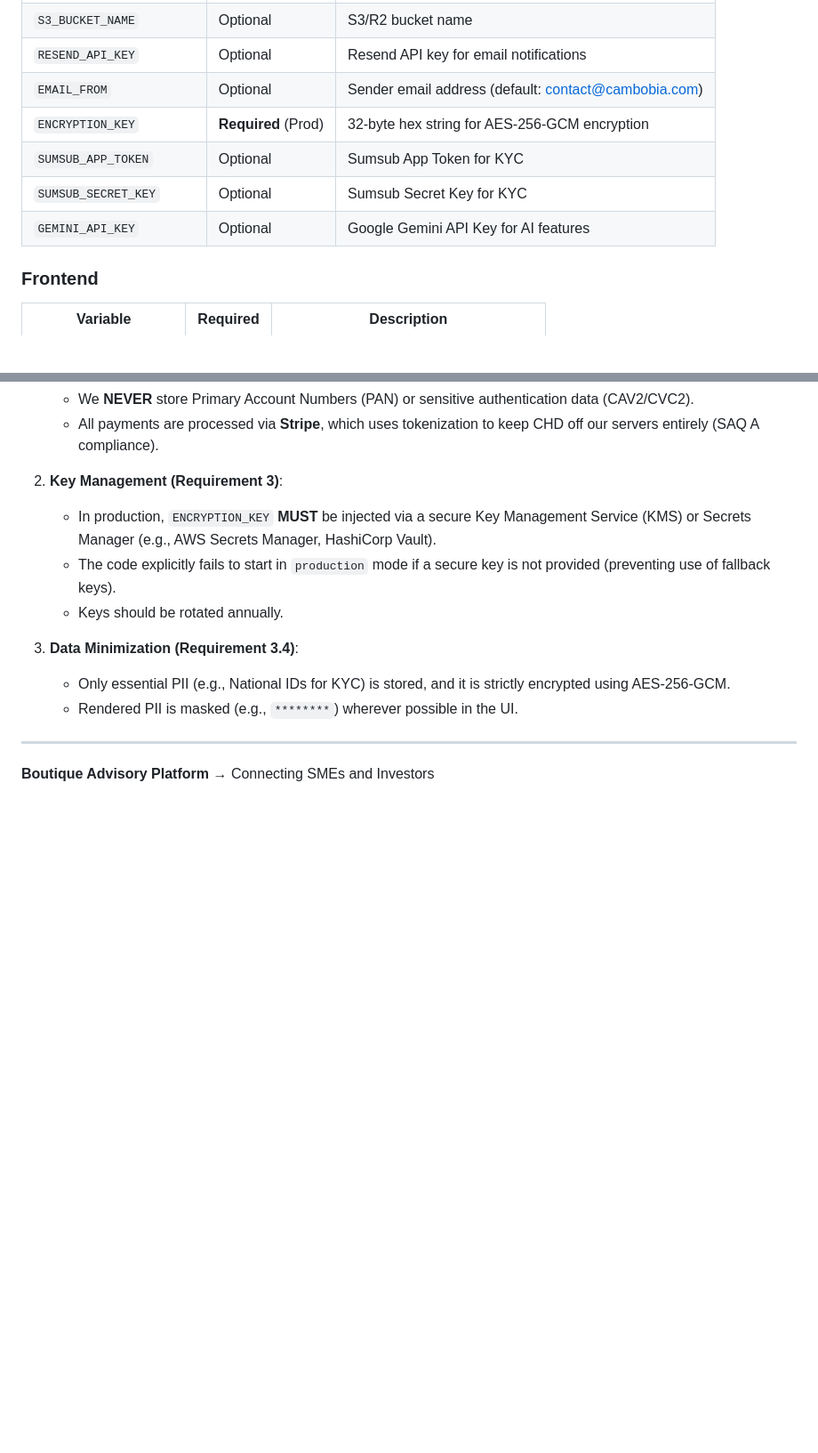
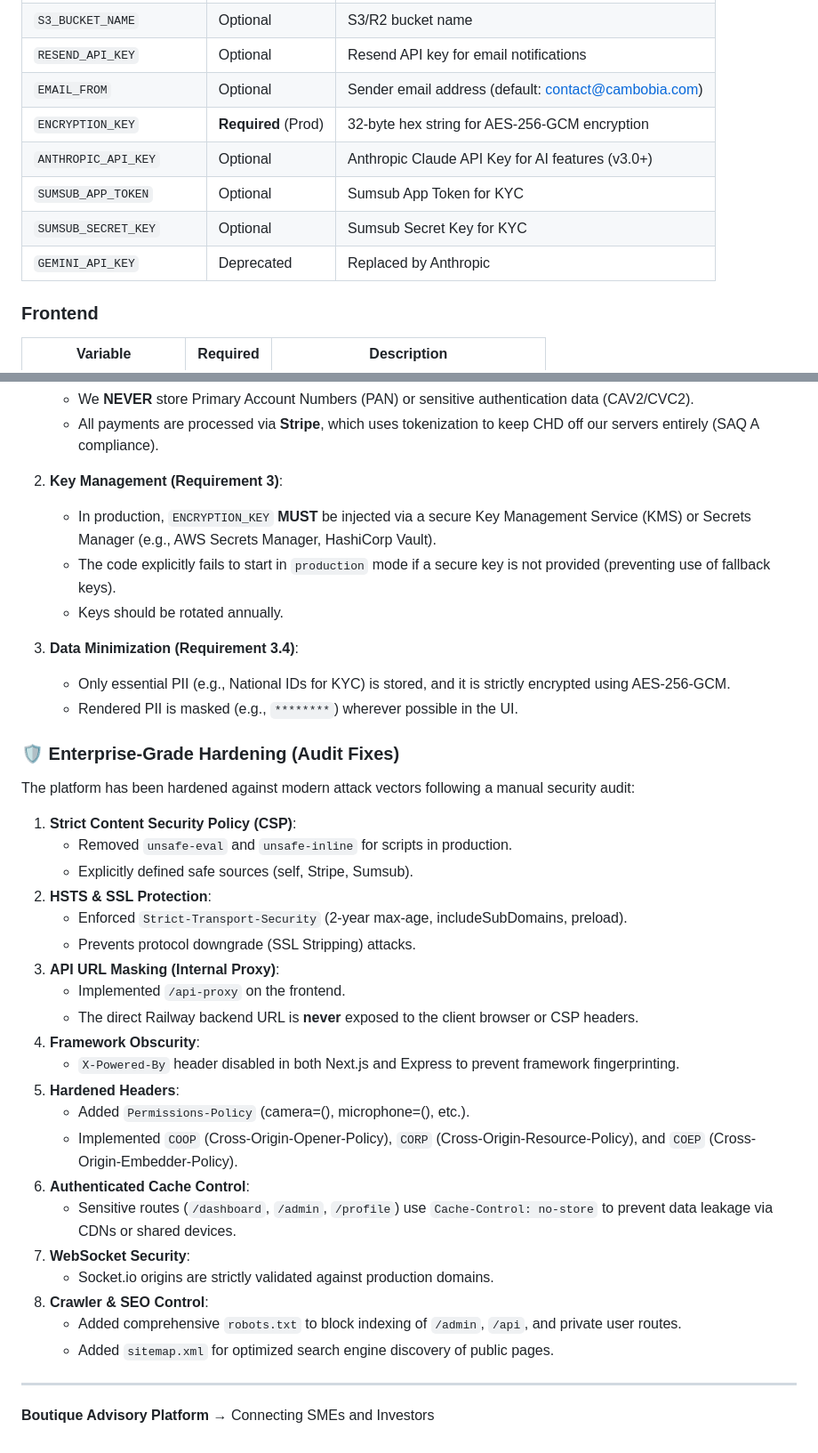
Before and after one commit to khengleng/BIA, a Markdown page: boutique-advisory-platform/README.md, 2 parts joined by grey strips. Shown at 89% size. GitHub-like rendering; blank space fills up the shorter version.

Commit message:
docs: document security hardening and audit fixes in README

```diff
--- a/boutique-advisory-platform/README.md
+++ b/boutique-advisory-platform/README.md
@@ -101,9 +101,10 @@ boutique-advisory-platform/
 | `RESEND_API_KEY` | Optional | Resend API key for email notifications |
 | `EMAIL_FROM` | Optional | Sender email address (default: contact@cambobia.com) |
 | `ENCRYPTION_KEY` | **Required** (Prod) | 32-byte hex string for AES-256-GCM encryption |
+| `ANTHROPIC_API_KEY` | Optional | Anthropic Claude API Key for AI features (v3.0+) |
 | `SUMSUB_APP_TOKEN` | Optional | Sumsub App Token for KYC |
 | `SUMSUB_SECRET_KEY` | Optional | Sumsub Secret Key for KYC |
-| `GEMINI_API_KEY` | Optional | Google Gemini API Key for AI features |
+| `GEMINI_API_KEY` | Deprecated | Replaced by Anthropic |
 
 ### Frontend
 
@@ -156,6 +157,32 @@ The platform is designed to align with **PCI DSS** standards for handling sensit
     - Only essential PII (e.g., National IDs for KYC) is stored, and it is strictly encrypted using AES-256-GCM.
     - Rendered PII is masked (e.g., `********`) wherever possible in the UI.
 
+### 🛡️ Enterprise-Grade Hardening (Audit Fixes)
+
+The platform has been hardened against modern attack vectors following a manual security audit:
+
+1.  **Strict Content Security Policy (CSP)**:
+    - Removed `unsafe-eval` and `unsafe-inline` for scripts in production.
+    - Explicitly defined safe sources (self, Stripe, Sumsub).
+2.  **HSTS & SSL Protection**:
+    - Enforced `Strict-Transport-Security` (2-year max-age, includeSubDomains, preload).
+    - Prevents protocol downgrade (SSL Stripping) attacks.
+3.  **API URL Masking (Internal Proxy)**:
+    - Implemented `/api-proxy` on the frontend.
+    - The direct Railway backend URL is **never** exposed to the client browser or CSP headers.
+4.  **Framework Obscurity**:
+    - `X-Powered-By` header disabled in both Next.js and Express to prevent framework fingerprinting.
+5.  **Hardened Headers**:
+    - Added `Permissions-Policy` (camera=(), microphone=(), etc.).
+    - Implemented `COOP` (Cross-Origin-Opener-Policy), `CORP` (Cross-Origin-Resource-Policy), and `COEP` (Cross-Origin-Embedder-Policy).
+6.  **Authenticated Cache Control**:
+    - Sensitive routes (`/dashboard`, `/admin`, `/profile`) use `Cache-Control: no-store` to prevent data leakage via CDNs or shared devices.
+7.  **WebSocket Security**:
+    - Socket.io origins are strictly validated against production domains.
+8.  **Crawler & SEO Control**:
+    - Added comprehensive `robots.txt` to block indexing of `/admin`, `/api`, and private user routes.
+    - Added `sitemap.xml` for optimized search engine discovery of public pages.
+
 ---
 
 **Boutique Advisory Platform** → Connecting SMEs and Investors
```
